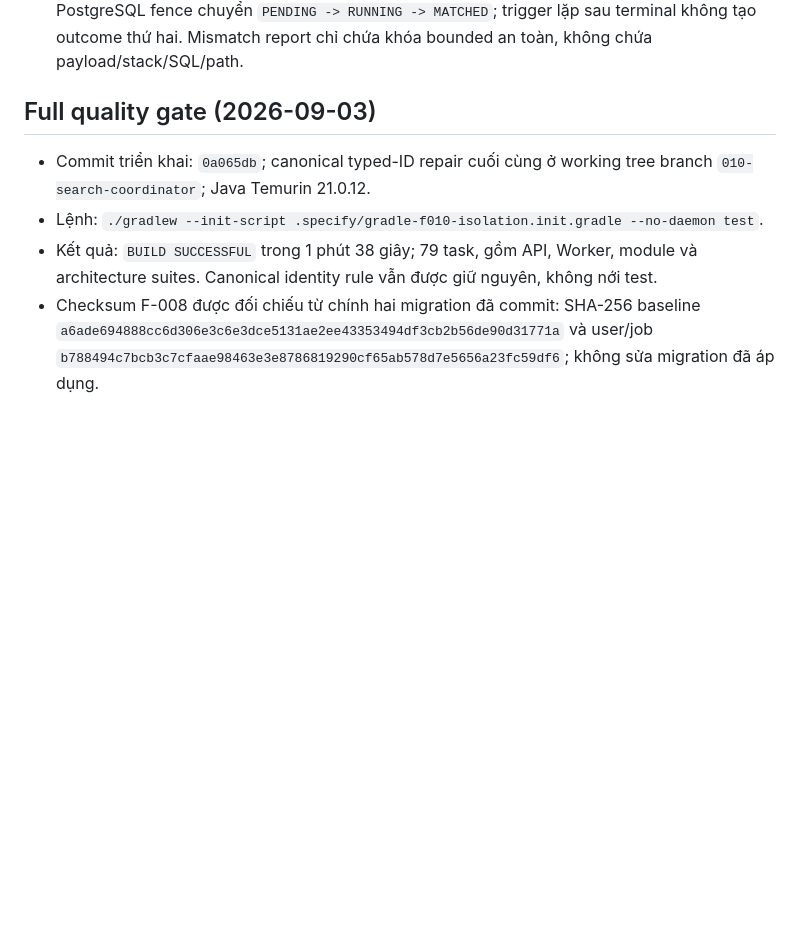
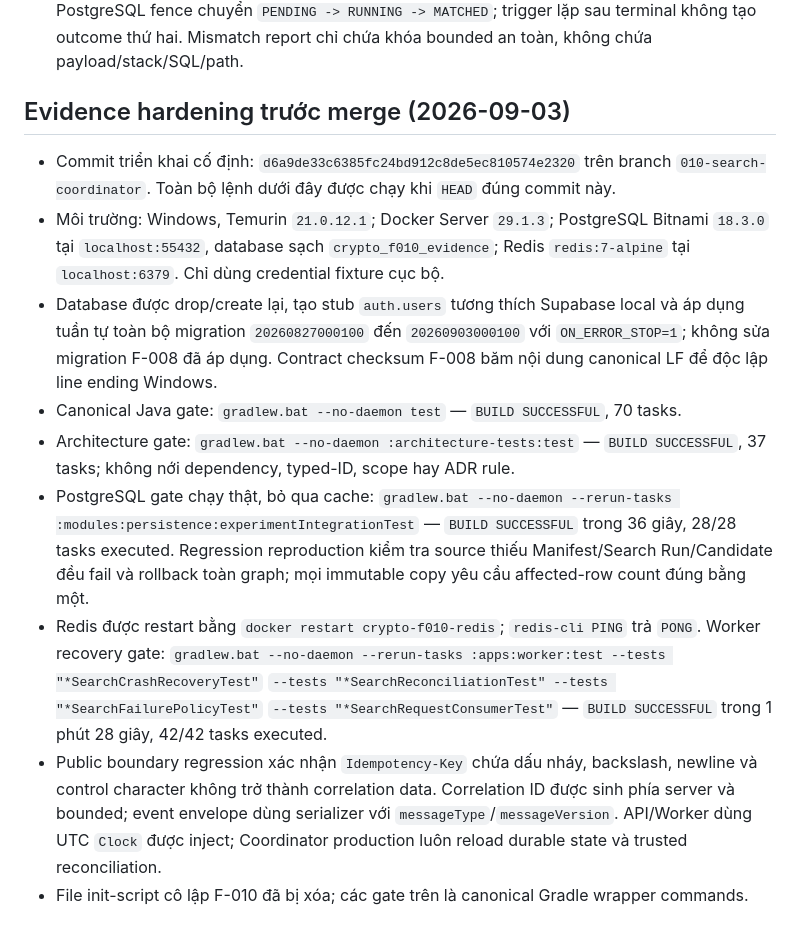
Before and after one commit to PhamVanMinhBinhThuan/crypto-strategy-platform, a Markdown page: specs/010-search-coordinator/quickstart.md, the part around the change. Drawn GitHub-style; blank space fills up the shorter version.

Commit message:
docs(f010): record pre-merge hardening evidence

```diff
--- a/specs/010-search-coordinator/quickstart.md
+++ b/specs/010-search-coordinator/quickstart.md
@@ -125,13 +125,32 @@ hoặc số liệu minh họa.
   chỉ chứa khóa bounded an toàn, không chứa payload/stack/SQL/path.
 
 
-## Full quality gate (2026-09-03)
+## Evidence hardening trước merge (2026-09-03)
 
-- Commit triển khai: `0a065db`; canonical typed-ID repair cuối cùng ở working tree branch
-  `010-search-coordinator`; Java Temurin 21.0.12.
-- Lệnh: `./gradlew --init-script .specify/gradle-f010-isolation.init.gradle --no-daemon test`.
-- Kết quả: `BUILD SUCCESSFUL` trong 1 phút 38 giây; 79 task, gồm API, Worker, module và
-  architecture suites. Canonical identity rule vẫn được giữ nguyên, không nới test.
-- Checksum F-008 được đối chiếu từ chính hai migration đã commit: SHA-256 baseline
-  `a6ade694888cc6d306e3c6e3dce5131ae2ee43353494df3cb2b56de90d31771a` và user/job
-  `b788494c7bcb3c7cfaae98463e3e8786819290cf65ab578d7e5656a23fc59df6`; không sửa migration đã áp dụng.
+- Commit triển khai cố định: `d6a9de33c6385fc24bd912c8de5ec810574e2320` trên branch
+  `010-search-coordinator`. Toàn bộ lệnh dưới đây được chạy khi `HEAD` đúng commit này.
+- Môi trường: Windows, Temurin `21.0.12.1`; Docker Server `29.1.3`; PostgreSQL Bitnami
+  `18.3.0` tại `localhost:55432`, database sạch `crypto_f010_evidence`; Redis
+  `redis:7-alpine` tại `localhost:6379`. Chỉ dùng credential fixture cục bộ.
+- Database được drop/create lại, tạo stub `auth.users` tương thích Supabase local và áp dụng tuần tự
+  toàn bộ migration `20260827000100` đến `20260903000100` với `ON_ERROR_STOP=1`; không sửa migration
+  F-008 đã áp dụng. Contract checksum F-008 băm nội dung canonical LF để độc lập line ending Windows.
+- Canonical Java gate: `gradlew.bat --no-daemon test` — `BUILD SUCCESSFUL`, 70 tasks.
+- Architecture gate: `gradlew.bat --no-daemon :architecture-tests:test` — `BUILD SUCCESSFUL`,
+  37 tasks; không nới dependency, typed-ID, scope hay ADR rule.
+- PostgreSQL gate chạy thật, bỏ qua cache:
+  `gradlew.bat --no-daemon --rerun-tasks :modules:persistence:experimentIntegrationTest` —
+  `BUILD SUCCESSFUL` trong 36 giây, 28/28 tasks executed. Regression reproduction kiểm tra source
+  thiếu Manifest/Search Run/Candidate đều fail và rollback toàn graph; mọi immutable copy yêu cầu
+  affected-row count đúng bằng một.
+- Redis được restart bằng `docker restart crypto-f010-redis`; `redis-cli PING` trả `PONG`.
+  Worker recovery gate:
+  `gradlew.bat --no-daemon --rerun-tasks :apps:worker:test --tests "*SearchCrashRecoveryTest"`
+  `--tests "*SearchReconciliationTest" --tests "*SearchFailurePolicyTest"`
+  `--tests "*SearchRequestConsumerTest"` — `BUILD SUCCESSFUL` trong 1 phút 28 giây,
+  42/42 tasks executed.
+- Public boundary regression xác nhận `Idempotency-Key` chứa dấu nháy, backslash, newline và control
+  character không trở thành correlation data. Correlation ID được sinh phía server và bounded;
+  event envelope dùng serializer với `messageType`/`messageVersion`. API/Worker dùng UTC `Clock`
+  được inject; Coordinator production luôn reload durable state và trusted reconciliation.
+- File init-script cô lập F-010 đã bị xóa; các gate trên là canonical Gradle wrapper commands.
```
Also changed, not shown: docs/architecture/architecture-evidence.md (+21 -2 lines), specs/010-search-coordinator/tasks.md (+1 -1 lines).
